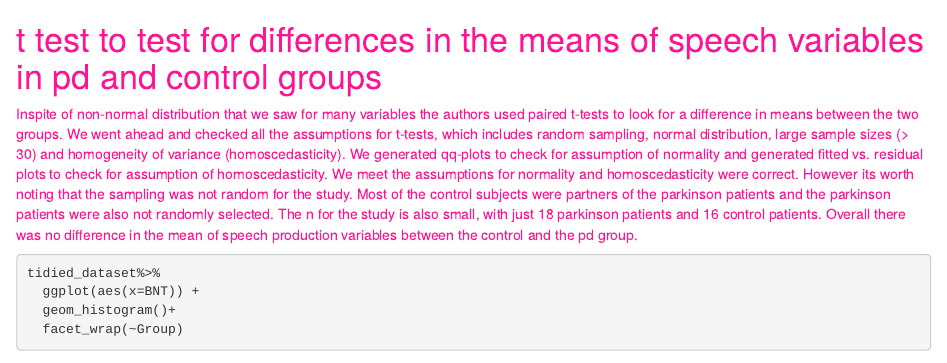
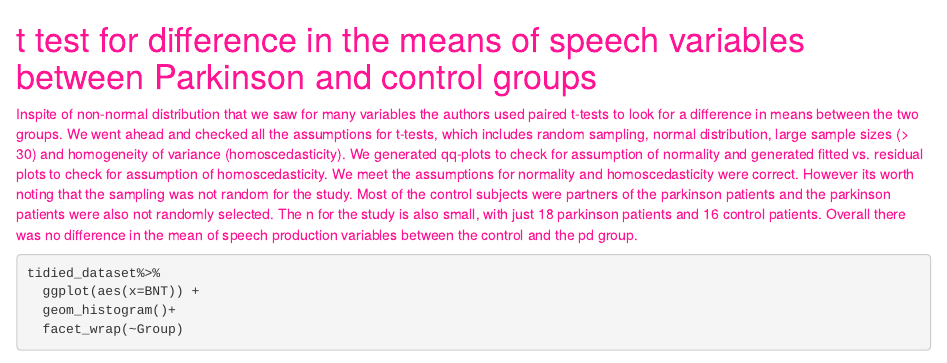
Before and after one commit to Exitare/ParkinsonPaper, an R Markdown document (R_Project/P4.Rmd): the page in a window 1100 px wide, from 14160 px down. Rendered offline with R 4.5, knitr and Pandoc, with nearby package versions; some code elsewhere in the file could not run offline.

Commit message:
Update P4.Rmd

````diff
--- a/R_Project/P4.Rmd
+++ b/R_Project/P4.Rmd
@@ -296,7 +296,7 @@ get_regression_table(Model_Ntw_Perc_Sem_NErrors)
 broom::glance(Model_Ntw_Perc_Sem_NErrors)
 ```
 
-# t test to test for differences in the means of speech variables in pd and control groups
+# t test for difference in the means of speech variables between Parkinson and control groups
 
 Inspite of non-normal distribution that we saw for many variables the authors used paired t-tests to look for a difference in means between the two groups. We went ahead and checked all the assumptions for t-tests, which includes random sampling, normal distribution, large sample sizes (> 30) and homogeneity of variance (homoscedasticity). We generated qq-plots to check for assumption of normality and generated fitted vs. residual plots to check for assumption of homoscedasticity. We meet the assumptions for normality and homoscedasticity were correct. However its worth noting that the sampling was not random for the study. Most of the control subjects were partners of the parkinson patients and the parkinson patients were also not randomly selected. The n for the study is also small, with just 18 parkinson patients and 16 control patients.
 Overall there was no difference in the mean of speech production variables between the control and the pd group.
````
Also changed, not shown: R_Project/P4.Rmd (2 more changed lines).
